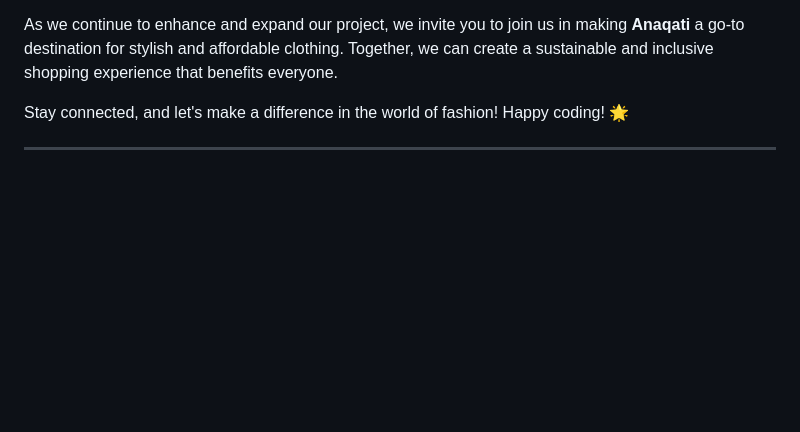
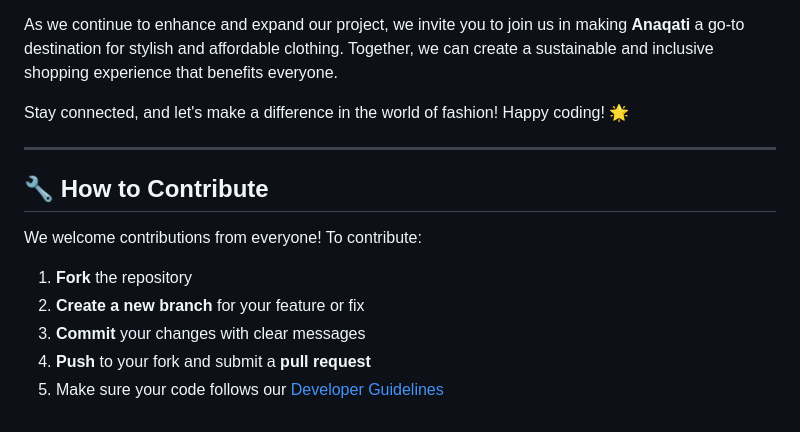
Before and after one commit to fatimatrook22/anaqati-clothing-shop, a Markdown page: README.md, the part around the change. GitHub-like rendering; blank space fills up the shorter version.

```diff
--- a/README.md
+++ b/README.md
@@ -113,3 +113,12 @@ As we continue to enhance and expand our project, we invite you to join us in ma
 Stay connected, and let's make a difference in the world of fashion! Happy coding! 🌟
 
 ---
+## 🔧 How to Contribute
+
+We welcome contributions from everyone! To contribute:
+
+1. **Fork** the repository
+2. **Create a new branch** for your feature or fix
+3. **Commit** your changes with clear messages
+4. **Push** to your fork and submit a **pull request**
+5. Make sure your code follows our [Developer Guidelines](./Developer%20Guidelines.md)
```
